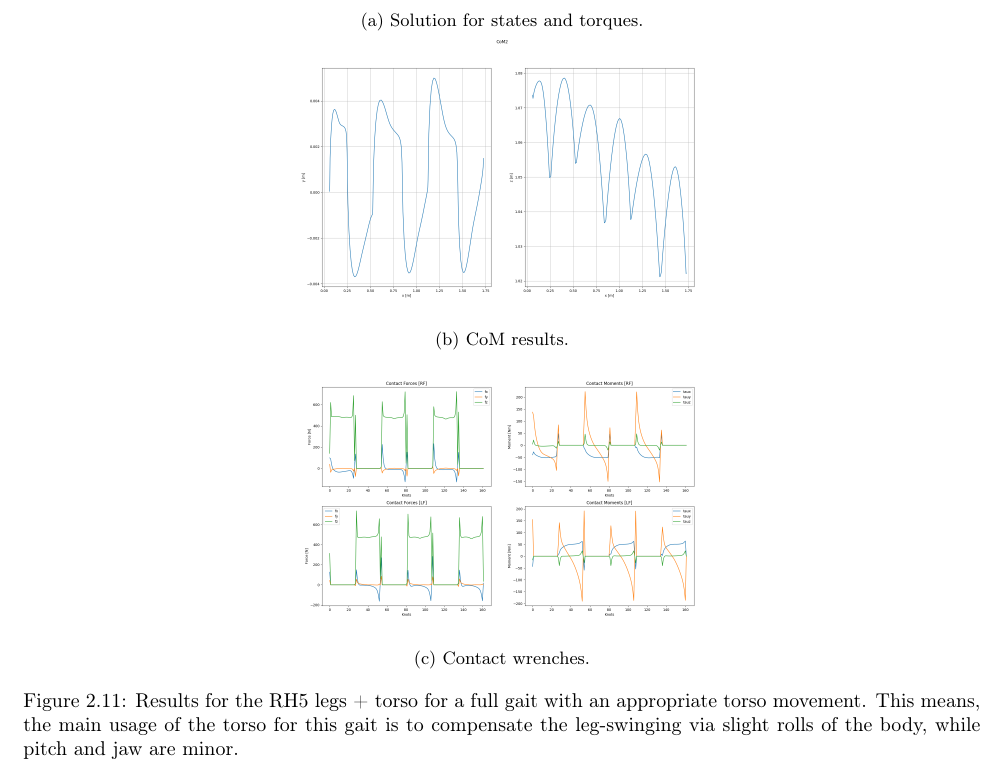
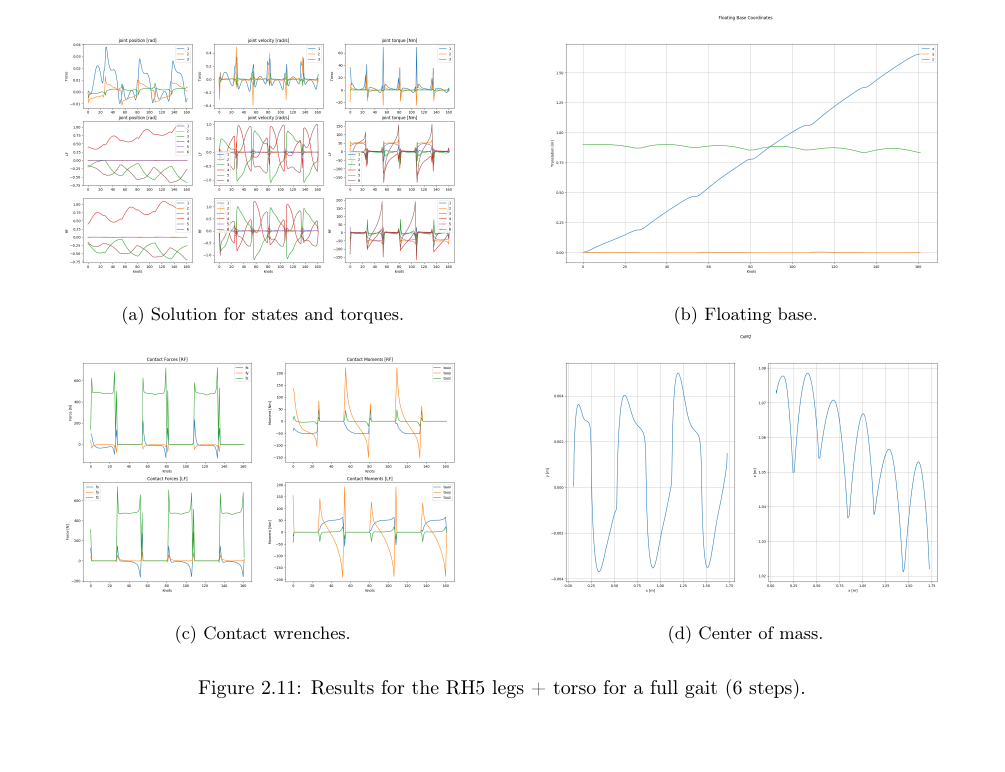
Before and after one commit to julesser/oc-frameworks, a LaTeX thesis (OCFrameworks/main.tex, which reads OCFrameworks/chapter1.tex): part of page 23 of 32, cut so that both start at the same text. Compiled offline with pdfLaTeX.

Commit message:
Add base coordinates plots to relevant examples

```diff
--- a/OCFrameworks/chapter1.tex
+++ b/OCFrameworks/chapter1.tex
@@ -510,23 +519,30 @@ Results for a full gait (6 consecutive steps) are shown in Figure \ref{fig:rh5To
 \subsection{Towards a Stable Torso}
 In order to handle the appeared problems with the torso drift during the walk, we have to adjust the cost functions. Further analysis revealed, that a modification of the individual weights for the state regression cost item can lead to a stabilised upper body.
 \begin{figure}[h!]
-\centering
 \begin{subfigure}{.5\textwidth}
  	 \centering
 	 \includegraphics[width=1\linewidth]{Media/Crocoddyl/RH5Torso/FixTorsoFalling/RH5TorsoGait_FixFalling_Solution.png}
  	 \caption{Solution for states and torques.}
 \end{subfigure}
+\hfill
 \begin{subfigure}{.5\textwidth}
   	\centering
-\includegraphics[width=1\linewidth]{Media/Crocoddyl/RH5Torso/FixTorsoFalling/RH5TorsoGait_FixFalling_CoM2.png}
-\caption{CoM results.}
+  	\includegraphics[width=1\linewidth]{Media/Crocoddyl/RH5Torso/FixTorsoFalling/RH5TorsoGait_FixFalling_BaseCoord.png}
+  	\caption{Floating base.}
 \end{subfigure}
+\medskip
 \begin{subfigure}{.5\textwidth}
   	\centering
 	\includegraphics[width=1\linewidth]{Media/Crocoddyl/RH5Torso/FixTorsoFalling/RH5TorsoGait_FixFalling_ContactWrenches.png}
 	\caption{Contact wrenches.}
 \end{subfigure}
-\caption{Results for the RH5 legs + torso for a full gait with an appropriate torso movement. This means, the main usage of the torso for this gait is to compensate the leg-swinging via slight rolls of the body, while pitch and jaw are minor.}
+\hfill
+\begin{subfigure}{.5\textwidth}
+  	\centering
+	\includegraphics[width=1\linewidth]{Media/Crocoddyl/RH5Torso/FixTorsoFalling/RH5TorsoGait_FixFalling_CoM2.png}
+	\caption{Center of mass.}
+\end{subfigure}
+\caption{Results for the RH5 legs + torso for a full gait (6 steps).}
 \label{fig:rh5Torso_full_gait}
 \centering
 \end{figure}
```
Also changed, not shown: OCFrameworks/chapter1.tex (15 more changed lines). Lines whose indentation alone changed are shown as unchanged.
